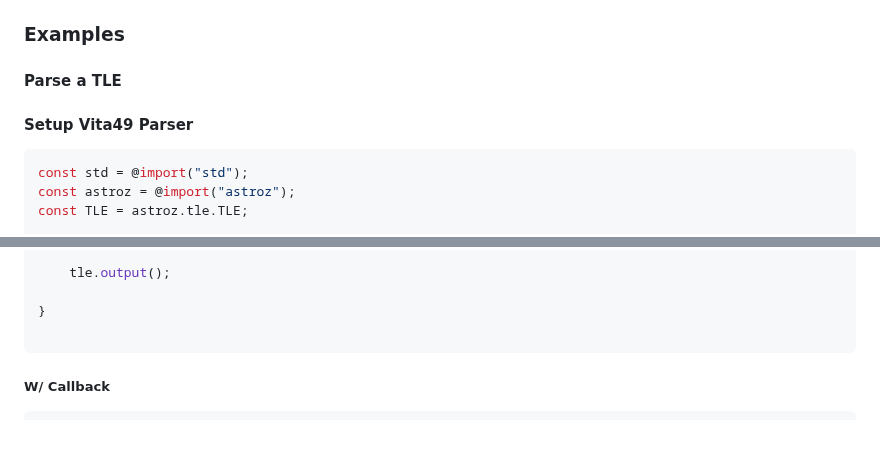
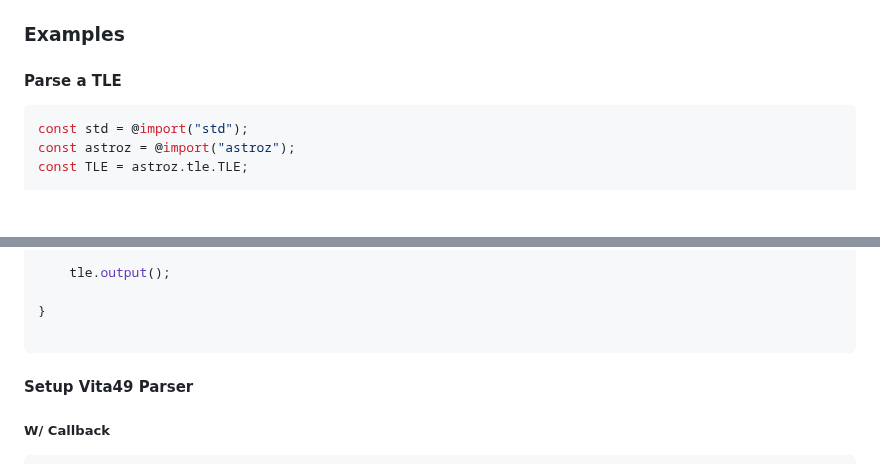
Before and after one commit to ATTron/astroz, a Markdown page: README.md, 2 parts joined by grey strips. GitHub-like rendering; blank space fills up the shorter version.

Commit message:
headers out of place

````diff
--- a/README.md
+++ b/README.md
@@ -77,8 +77,6 @@ b.installArtifact(exe);
 
 #### Parse a TLE
 
-#### Setup Vita49 Parser
-
 ```zig
 const std = @import("std");
 const astroz = @import("astroz");
@@ -102,6 +100,8 @@ pub fn main() !void {
 }
 
 ```
+
+#### Setup Vita49 Parser
 
 ##### W/ Callback
 
````
